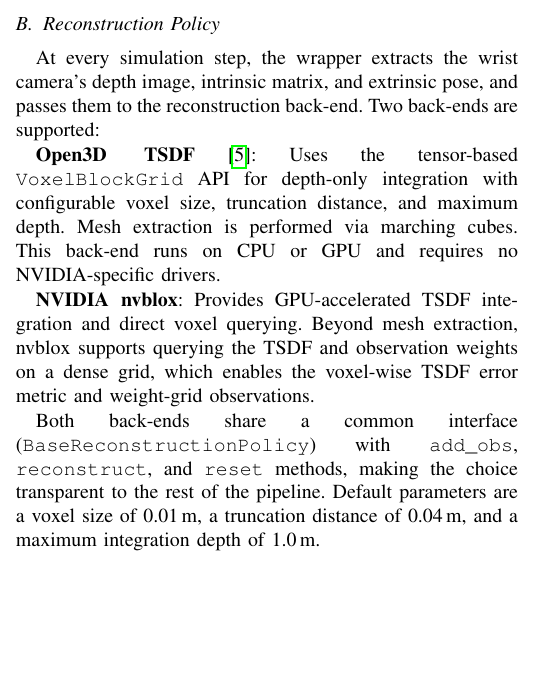
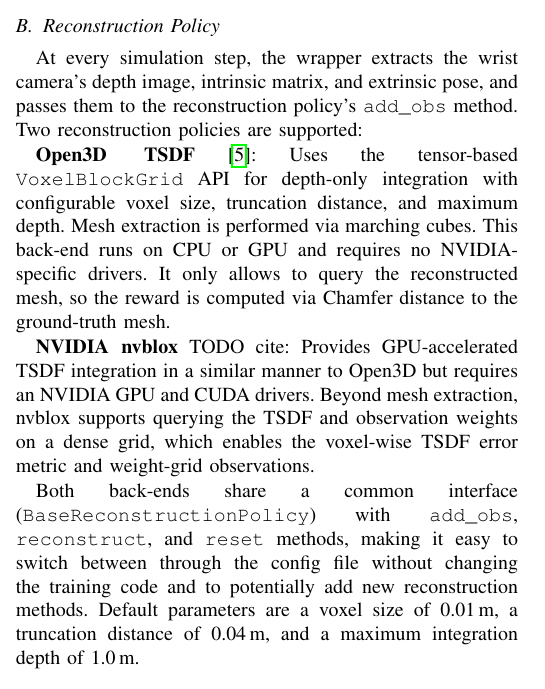
Before and after one commit to frank-zillmann/tum-adlr-18, a LaTeX paper (report/final-report-18.tex): part of one column of page 2 of 5, cut so that both start at the same text, the shorter picture padded with empty space. Compiled offline with pdfLaTeX; a missing font is replaced by an installed copy or a similar font; a LaTeX package or settings file that is missing is left out.

Commit message:
work on reconstruction policy

```diff
--- a/report/final-report-18.tex
+++ b/report/final-report-18.tex
@@ -187,17 +187,18 @@
 \subsection{Reconstruction Policy}
 %----------------------------------------------------------------------
 
-At every simulation step, the wrapper extracts the wrist camera's depth image, intrinsic matrix, and extrinsic pose, and passes them to the reconstruction back-end.
-Two back-ends are supported:
+At every simulation step, the wrapper extracts the wrist camera's depth image, intrinsic matrix, and extrinsic pose, and passes them to the reconstruction policy's \texttt{add\_obs} method.
+Two reconstruction policies are supported:
 
 \textbf{Open3D TSDF}~\cite{zhou2018open3d}: Uses the tensor-based \texttt{VoxelBlockGrid} API for depth-only integration with configurable voxel size, truncation distance, and maximum depth.
 Mesh extraction is performed via marching cubes.
 This back-end runs on CPU or GPU and requires no NVIDIA-specific drivers.
+It only allows to query the reconstructed mesh, so the reward is computed via Chamfer distance to the ground-truth mesh.
 
-\textbf{NVIDIA nvblox}: Provides GPU-accelerated TSDF integration and direct voxel querying.
+\textbf{NVIDIA nvblox} TODO cite: Provides GPU-accelerated TSDF integration in a similar manner to Open3D but requires an NVIDIA GPU and CUDA drivers.
 Beyond mesh extraction, nvblox supports querying the TSDF and observation weights on a dense grid, which enables the voxel-wise TSDF error metric and weight-grid observations.
 
-Both back-ends share a common interface (\texttt{BaseReconstructionPolicy}) with \texttt{add\_obs}, \texttt{reconstruct}, and \texttt{reset} methods, making the choice transparent to the rest of the pipeline.
+Both back-ends share a common interface (\texttt{BaseReconstructionPolicy}) with \texttt{add\_obs}, \texttt{reconstruct}, and \texttt{reset} methods, making it easy to switch between through the config file without changing the training code and to potentially add new reconstruction methods.
 Default parameters are a voxel size of 0.01\,m, a truncation distance of 0.04\,m, and a maximum integration depth of 1.0\,m.
 
 %----------------------------------------------------------------------
```
